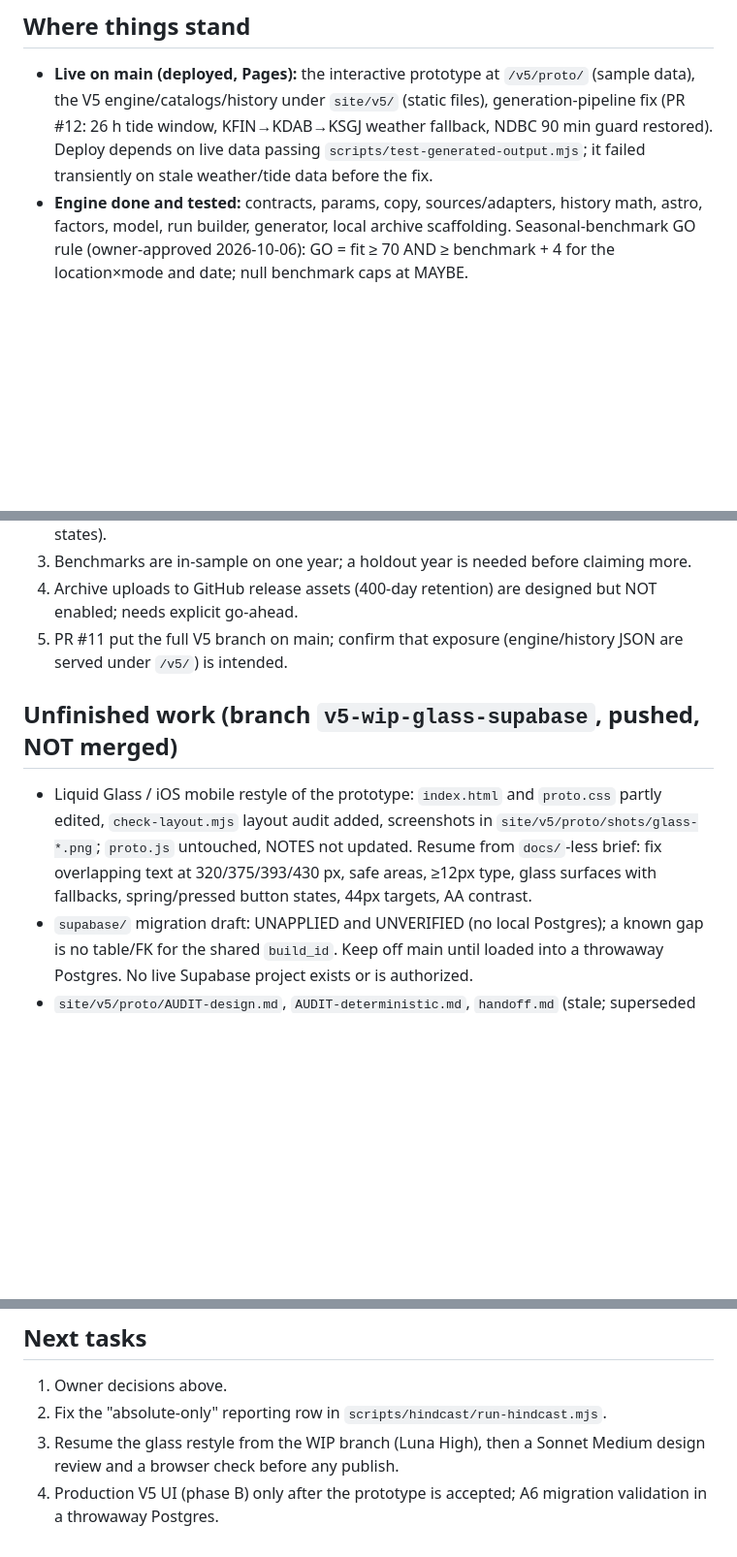
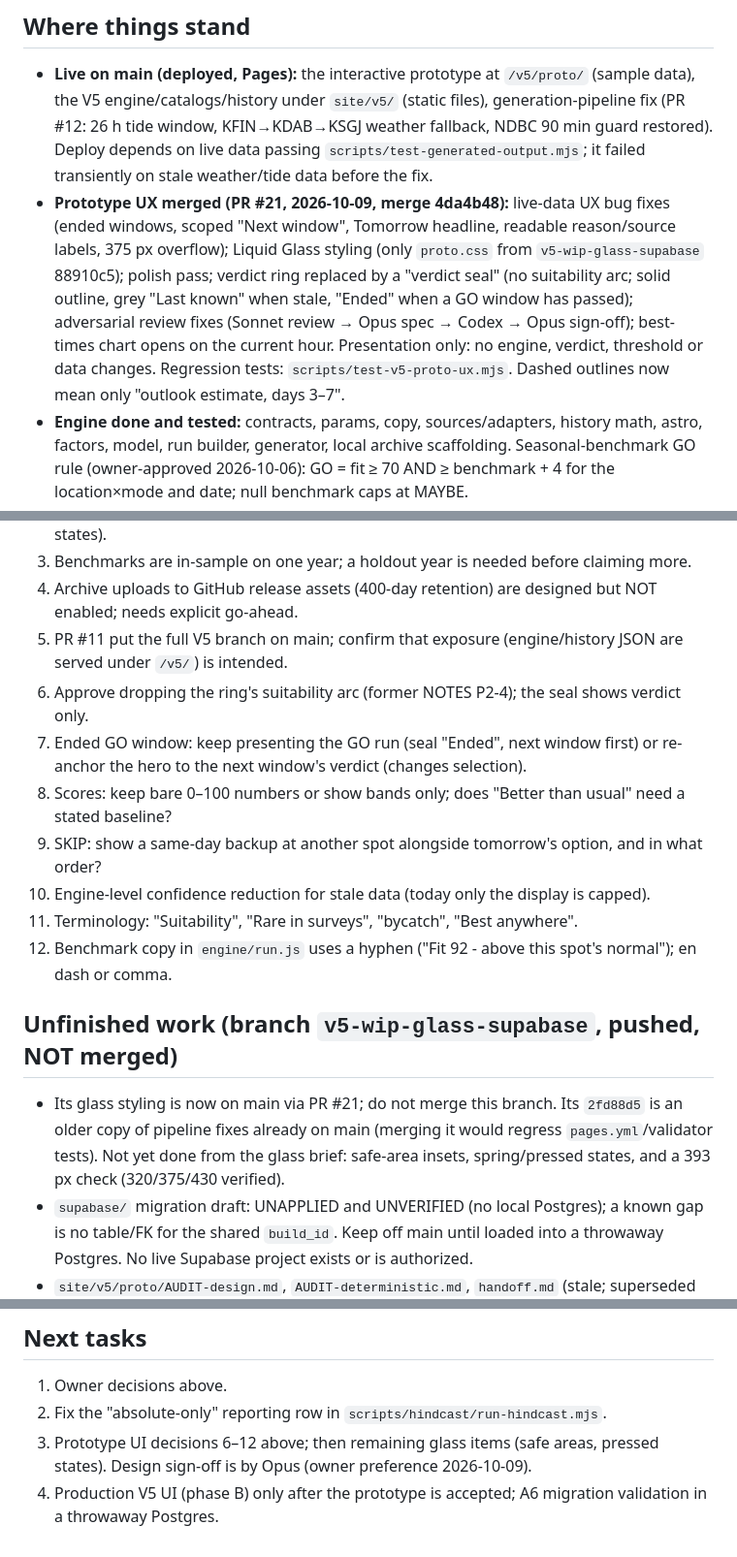
Before and after one commit to cjn119-ui/flagler-fishing-report, a Markdown page: .ai/PROJECT_STATE.md, 3 parts joined by grey strips. Shown at 97% size. Drawn GitHub-style; blank space fills up the shorter version.

Commit message:
Docs: record V5 prototype UX work (PR #21) and pending owner decisions
Co-Authored-By: Claude Opus 5.5 <noreply@anthropic.com>

```diff
--- a/.ai/PROJECT_STATE.md
+++ b/.ai/PROJECT_STATE.md
@@ -5,6 +5,7 @@ First Coast fishing-decision PWA (St. Augustine → Flagler; surf/pier/inshore)
 
 ## Where things stand
 - **Live on main (deployed, Pages):** the interactive prototype at `/v5/proto/` (sample data), the V5 engine/catalogs/history under `site/v5/` (static files), generation-pipeline fix (PR #12: 26 h tide window, KFIN→KDAB→KSGJ weather fallback, NDBC 90 min guard restored). Deploy depends on live data passing `scripts/test-generated-output.mjs`; it failed transiently on stale weather/tide data before the fix.
+- **Prototype UX merged (PR #21, 2026-10-09, merge 4da4b48):** live-data UX bug fixes (ended windows, scoped "Next window", Tomorrow headline, readable reason/source labels, 375 px overflow); Liquid Glass styling (only `proto.css` from `v5-wip-glass-supabase` 88910c5); polish pass; verdict ring replaced by a "verdict seal" (no suitability arc; solid outline, grey "Last known" when stale, "Ended" when a GO window has passed); adversarial review fixes (Sonnet review → Opus spec → Codex → Opus sign-off); best-times chart opens on the current hour. Presentation only: no engine, verdict, threshold or data changes. Regression tests: `scripts/test-v5-proto-ux.mjs`. Dashed outlines now mean only "outlook estimate, days 3–7".
 - **Engine done and tested:** contracts, params, copy, sources/adapters, history math, astro, factors, model, run builder, generator, local archive scaffolding. Seasonal-benchmark GO rule (owner-approved 2026-10-06): GO = fit ≥ 70 AND ≥ benchmark + 4 for the location×mode and date; null benchmark caps at MAYBE.
 - **Tests (all pass):** `scripts/test-v5-contracts.mjs` (11 groups), `-sources` (13), `-integration`, `-model` (62), `-run` (22), `-hindcast` (12), `test-hindcast-data.mjs`, plus the five legacy suites. Note `test-app.mjs` once failed on a time-dependent assertion (`stats` JSON containing "32") and passed again.
 - **Hindcast (perfect-observation sensitivity, 2025-10-01…2026-09-30, 364 source-complete days):** headline GO 30.5% (target 15–40%), monthly max 60%, coverage passes. **Fails the 3%-per-cell floor for two inshore cells:** vilano-bridge 0.8%, bridge-of-lions 2.5%. The "absolute-only" info row duplicates the headline (likely a reporting bug). See `docs/v5-hindcast-report.md`.
@@ -15,9 +16,16 @@ First Coast fishing-decision PWA (St. Augustine → Flagler; surf/pier/inshore)
 3. Benchmarks are in-sample on one year; a holdout year is needed before claiming more.
 4. Archive uploads to GitHub release assets (400-day retention) are designed but NOT enabled; needs explicit go-ahead.
 5. PR #11 put the full V5 branch on main; confirm that exposure (engine/history JSON are served under `/v5/`) is intended.
+6. Approve dropping the ring's suitability arc (former NOTES P2-4); the seal shows verdict only.
+7. Ended GO window: keep presenting the GO run (seal "Ended", next window first) or re-anchor the hero to the next window's verdict (changes selection).
+8. Scores: keep bare 0–100 numbers or show bands only; does "Better than usual" need a stated baseline?
+9. SKIP: show a same-day backup at another spot alongside tomorrow's option, and in what order?
+10. Engine-level confidence reduction for stale data (today only the display is capped).
+11. Terminology: "Suitability", "Rare in surveys", "bycatch", "Best anywhere".
+12. Benchmark copy in `engine/run.js` uses a hyphen ("Fit 92 - above this spot's normal"); en dash or comma.
 
 ## Unfinished work (branch `v5-wip-glass-supabase`, pushed, NOT merged)
-- Liquid Glass / iOS mobile restyle of the prototype: `index.html` and `proto.css` partly edited, `check-layout.mjs` layout audit added, screenshots in `site/v5/proto/shots/glass-*.png`; `proto.js` untouched, NOTES not updated. Resume from `docs/`-less brief: fix overlapping text at 320/375/393/430 px, safe areas, ≥12px type, glass surfaces with fallbacks, spring/pressed button states, 44px targets, AA contrast.
+- Its glass styling is now on main via PR #21; do not merge this branch. Its `2fd88d5` is an older copy of pipeline fixes already on main (merging it would regress `pages.yml`/validator tests). Not yet done from the glass brief: safe-area insets, spring/pressed states, and a 393 px check (320/375/430 verified).
 - `supabase/` migration draft: UNAPPLIED and UNVERIFIED (no local Postgres); a known gap is no table/FK for the shared `build_id`. Keep off main until loaded into a throwaway Postgres. No live Supabase project exists or is authorized.
 - `site/v5/proto/AUDIT-design.md`, `AUDIT-deterministic.md`, `handoff.md` (stale; superseded by this file).
 
@@ -27,5 +35,5 @@ No Sol in delegation. Bounded work → Codex GPT-6 Luna Low/Medium/High (XHigh o
 ## Next tasks
 1. Owner decisions above.
 2. Fix the "absolute-only" reporting row in `scripts/hindcast/run-hindcast.mjs`.
-3. Resume the glass restyle from the WIP branch (Luna High), then a Sonnet Medium design review and a browser check before any publish.
+3. Prototype UI decisions 6–12 above; then remaining glass items (safe areas, pressed states). Design sign-off is by Opus (owner preference 2026-10-09).
 4. Production V5 UI (phase B) only after the prototype is accepted; A6 migration validation in a throwaway Postgres.
```
Also changed, not shown: other parts of .ai/PROJECT_STATE.md (+1 -1 lines), 1 other file.
